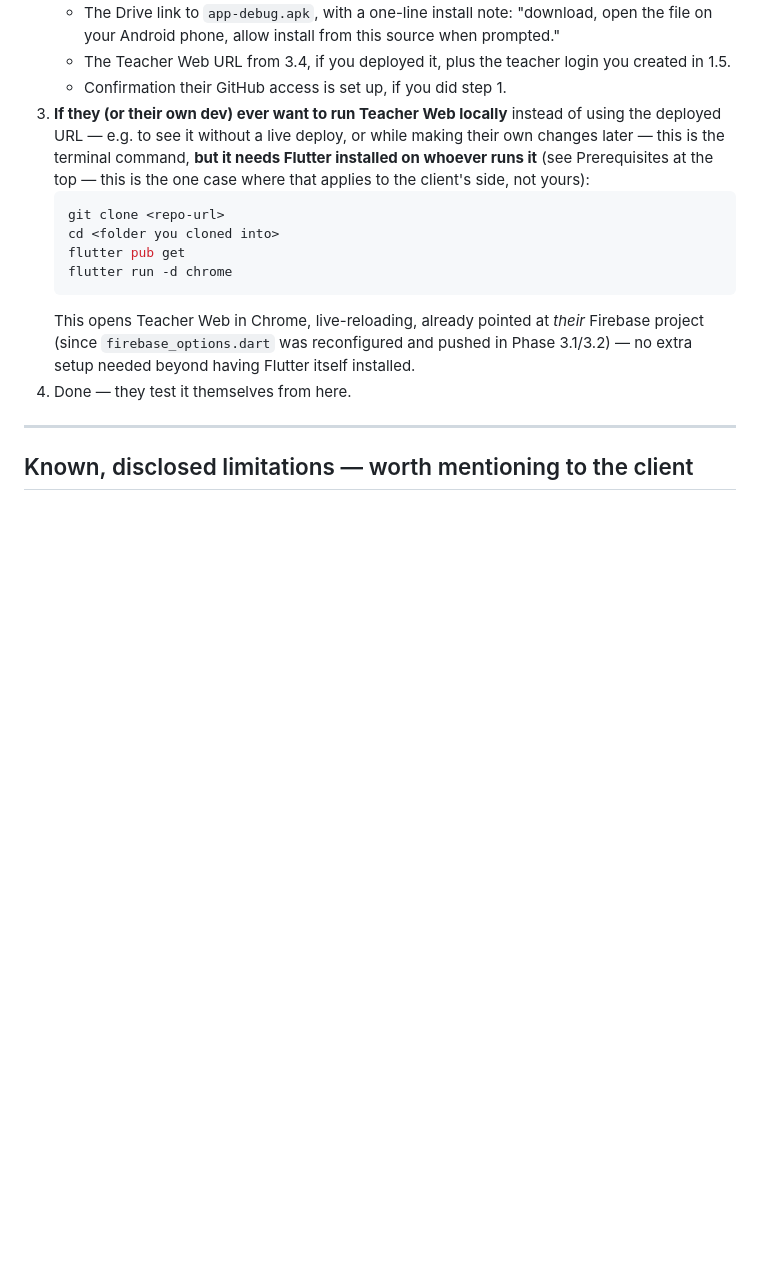
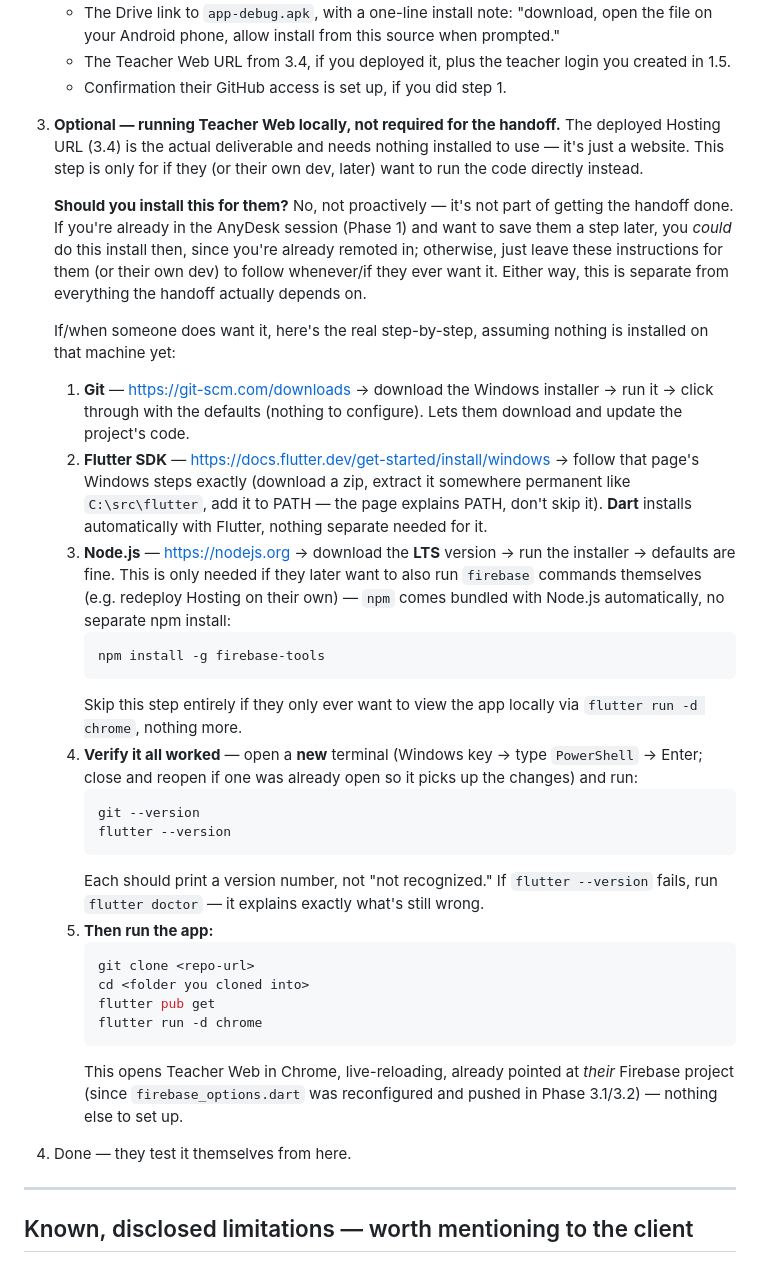
Before and after one commit to cedcedie/ARwebmob, a Markdown page: PROJECT_HANDOVER.md, the part around the change. Drawn GitHub-style; blank space fills up the shorter version.

Commit message:
docs: expand Phase 4's optional local-run into a real client-side install walkthrough
Full step-by-step (Git, Flutter SDK, Node.js/npm for optional
firebase-tools) with real download links and verify commands, assuming
zero installed on the client's machine. Answers whether the dev should
install this for them proactively: no, not required for the handoff --
only worth doing live during the AnyDesk session if convenient, otherwise
left as instructions for later.

Co-Authored-By: Claude Sonnet 5 <noreply@anthropic.com>

````diff
--- a/PROJECT_HANDOVER.md
+++ b/PROJECT_HANDOVER.md
@@ -345,22 +345,60 @@ Async, no meeting needed.
    - The Teacher Web URL from 3.4, if you deployed it, plus the teacher
      login you created in 1.5.
    - Confirmation their GitHub access is set up, if you did step 1.
-3. **If they (or their own dev) ever want to run Teacher Web locally**
-   instead of using the deployed URL — e.g. to see it without a live
-   deploy, or while making their own changes later — this is the terminal
-   command, **but it needs Flutter installed on whoever runs it** (see
-   Prerequisites at the top — this is the one case where that applies to
-   the client's side, not yours):
-   ```powershell
-   git clone <repo-url>
-   cd <folder you cloned into>
-   flutter pub get
-   flutter run -d chrome
-   ```
-   This opens Teacher Web in Chrome, live-reloading, already pointed at
-   *their* Firebase project (since `firebase_options.dart` was
-   reconfigured and pushed in Phase 3.1/3.2) — no extra setup needed
-   beyond having Flutter itself installed.
+3. **Optional — running Teacher Web locally, not required for the handoff.**
+   The deployed Hosting URL (3.4) is the actual deliverable and needs
+   nothing installed to use — it's just a website. This step is only for
+   if they (or their own dev, later) want to run the code directly instead.
+
+   **Should you install this for them?** No, not proactively — it's not
+   part of getting the handoff done. If you're already in the AnyDesk
+   session (Phase 1) and want to save them a step later, you *could* do
+   this install then, since you're already remoted in; otherwise, just
+   leave these instructions for them (or their own dev) to follow
+   whenever/if they ever want it. Either way, this is separate from
+   everything the handoff actually depends on.
+
+   If/when someone does want it, here's the real step-by-step, assuming
+   nothing is installed on that machine yet:
+
+   1. **Git** — <https://git-scm.com/downloads> → download the Windows
+      installer → run it → click through with the defaults (nothing to
+      configure). Lets them download and update the project's code.
+   2. **Flutter SDK** — <https://docs.flutter.dev/get-started/install/windows>
+      → follow that page's Windows steps exactly (download a zip, extract
+      it somewhere permanent like `C:\src\flutter`, add it to PATH — the
+      page explains PATH, don't skip it). **Dart** installs automatically
+      with Flutter, nothing separate needed for it.
+   3. **Node.js** — <https://nodejs.org> → download the **LTS** version →
+      run the installer → defaults are fine. This is only needed if they
+      later want to also run `firebase` commands themselves (e.g.
+      redeploy Hosting on their own) — `npm` comes bundled with Node.js
+      automatically, no separate npm install:
+      ```powershell
+      npm install -g firebase-tools
+      ```
+      Skip this step entirely if they only ever want to view the app
+      locally via `flutter run -d chrome`, nothing more.
+   4. **Verify it all worked** — open a **new** terminal (Windows key →
+      type `PowerShell` → Enter; close and reopen if one was already open
+      so it picks up the changes) and run:
+      ```powershell
+      git --version
+      flutter --version
+      ```
+      Each should print a version number, not "not recognized." If
+      `flutter --version` fails, run `flutter doctor` — it explains
+      exactly what's still wrong.
+   5. **Then run the app:**
+      ```powershell
+      git clone <repo-url>
+      cd <folder you cloned into>
+      flutter pub get
+      flutter run -d chrome
+      ```
+      This opens Teacher Web in Chrome, live-reloading, already pointed
+      at *their* Firebase project (since `firebase_options.dart` was
+      reconfigured and pushed in Phase 3.1/3.2) — nothing else to set up.
 4. Done — they test it themselves from here.
 
 ---
````
